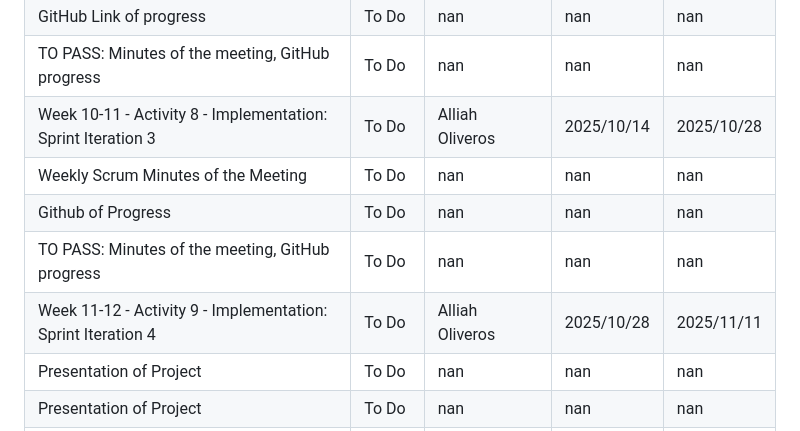
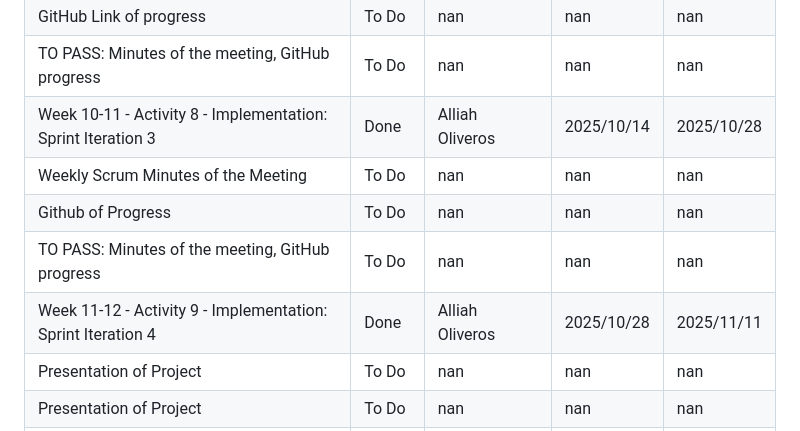
Before and after one commit to JustineSimon/SmartQuery, a Markdown page: jira-board.md, the part around the change. Rendered like a GitHub page.

```diff
--- a/jira-board.md
+++ b/jira-board.md
@@ -23,11 +23,11 @@ This document records all tasks from our Jira board as of 2025-10-10.
 | Weekly Scrum minutes of the meeting                                                                              | To Do    | nan                     | nan          | nan        |
 | GitHub Link of progress                                                                                          | To Do    | nan                     | nan          | nan        |
 | TO PASS: Minutes of the meeting, GitHub progress                                                                 | To Do    | nan                     | nan          | nan        |
-| Week 10-11 - Activity 8 - Implementation: Sprint Iteration 3                                                     | To Do    | Alliah Oliveros         | 2025/10/14   | 2025/10/28 |
+| Week 10-11 - Activity 8 - Implementation: Sprint Iteration 3                                                     | Done     | Alliah Oliveros         | 2025/10/14   | 2025/10/28 |
 | Weekly Scrum Minutes of the Meeting                                                                              | To Do    | nan                     | nan          | nan        |
 | Github of Progress                                                                                               | To Do    | nan                     | nan          | nan        |
 | TO PASS: Minutes of the meeting, GitHub progress                                                                 | To Do    | nan                     | nan          | nan        |
-| Week 11-12 - Activity 9 - Implementation: Sprint Iteration 4                                                     | To Do    | Alliah Oliveros         | 2025/10/28   | 2025/11/11 |
+| Week 11-12 - Activity 9 - Implementation: Sprint Iteration 4                                                     | Done     | Alliah Oliveros         | 2025/10/28   | 2025/11/11 |
 | Presentation of Project                                                                                          | To Do    | nan                     | nan          | nan        |
 | Presentation of Project                                                                                          | To Do    | nan                     | nan          | nan        |
 | GitHub link of progress + README of how to setup and run program                                                 | To Do    | nan                     | nan          | nan        |
```
